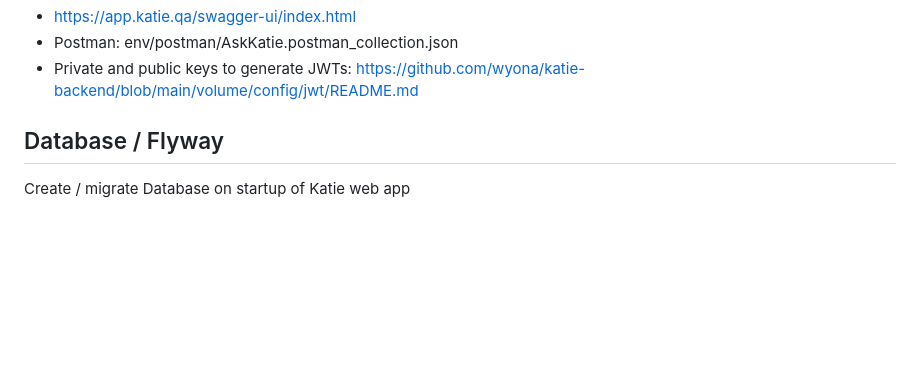
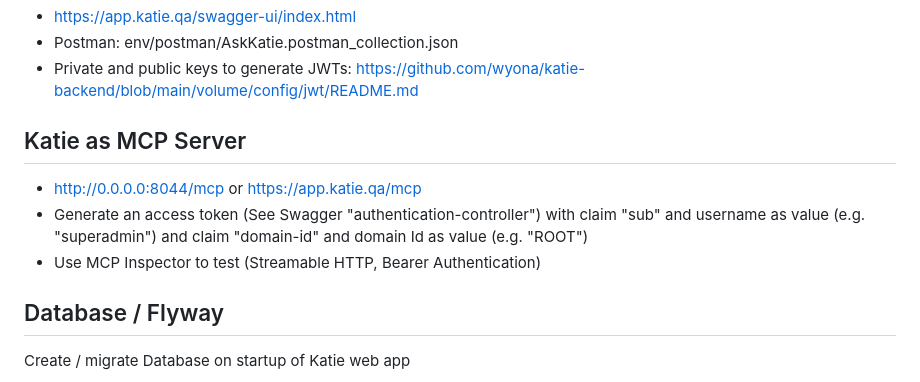
Before and after one commit to wyona/katie-backend, a Markdown page: README.md, the part around the change. Rendered like a GitHub page; blank space fills up the shorter version.

Commit message:
minimal instructions re Katie as MCP Server

```diff
--- a/README.md
+++ b/README.md
@@ -170,6 +170,12 @@ CONTAINER ID   IMAGE                 COMMAND                  CREATED          S
 * https://app.katie.qa/swagger-ui/index.html
 * Postman: env/postman/AskKatie.postman_collection.json
 * Private and public keys to generate JWTs: https://github.com/wyona/katie-backend/blob/main/volume/config/jwt/README.md
+
+## Katie as MCP Server
+
+* http://0.0.0.0:8044/mcp or https://app.katie.qa/mcp
+* Generate an access token (See Swagger "authentication-controller") with claim "sub" and username as value (e.g. "superadmin") and claim "domain-id" and domain Id as value (e.g. "ROOT")
+* Use MCP Inspector to test (Streamable HTTP, Bearer Authentication)
 
 ## Database / Flyway
 
```
